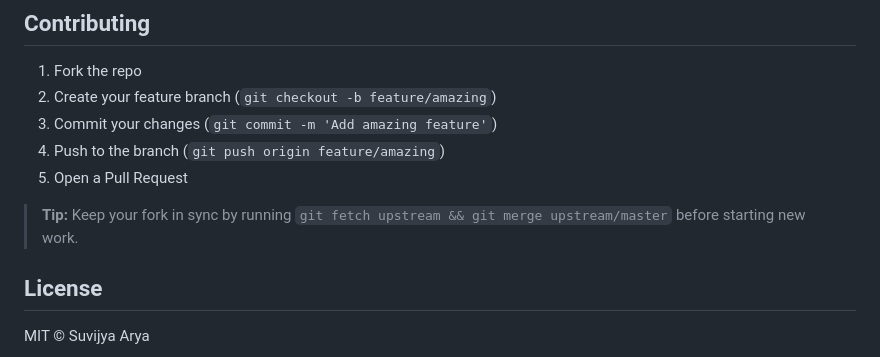
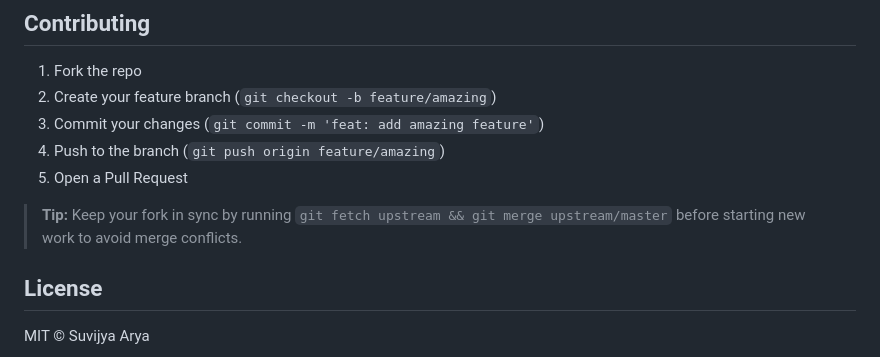
Before and after one commit to suvijya/copycloud, a Markdown page: README.md, the part around the change. Rendered like a GitHub page.

Commit message:
docs: improve contributing section - conventional commit example + sync rationale

```diff
--- a/README.md
+++ b/README.md
@@ -106,11 +106,11 @@ REDIS_URL=redis://...
 
 1. Fork the repo
 2. Create your feature branch (`git checkout -b feature/amazing`)
-3. Commit your changes (`git commit -m 'Add amazing feature'`)
+3. Commit your changes (`git commit -m 'feat: add amazing feature'`)
 4. Push to the branch (`git push origin feature/amazing`)
 5. Open a Pull Request
 
-> **Tip:** Keep your fork in sync by running `git fetch upstream && git merge upstream/master` before starting new work.
+> **Tip:** Keep your fork in sync by running `git fetch upstream && git merge upstream/master` before starting new work to avoid merge conflicts.
 
 ## License
 
```
